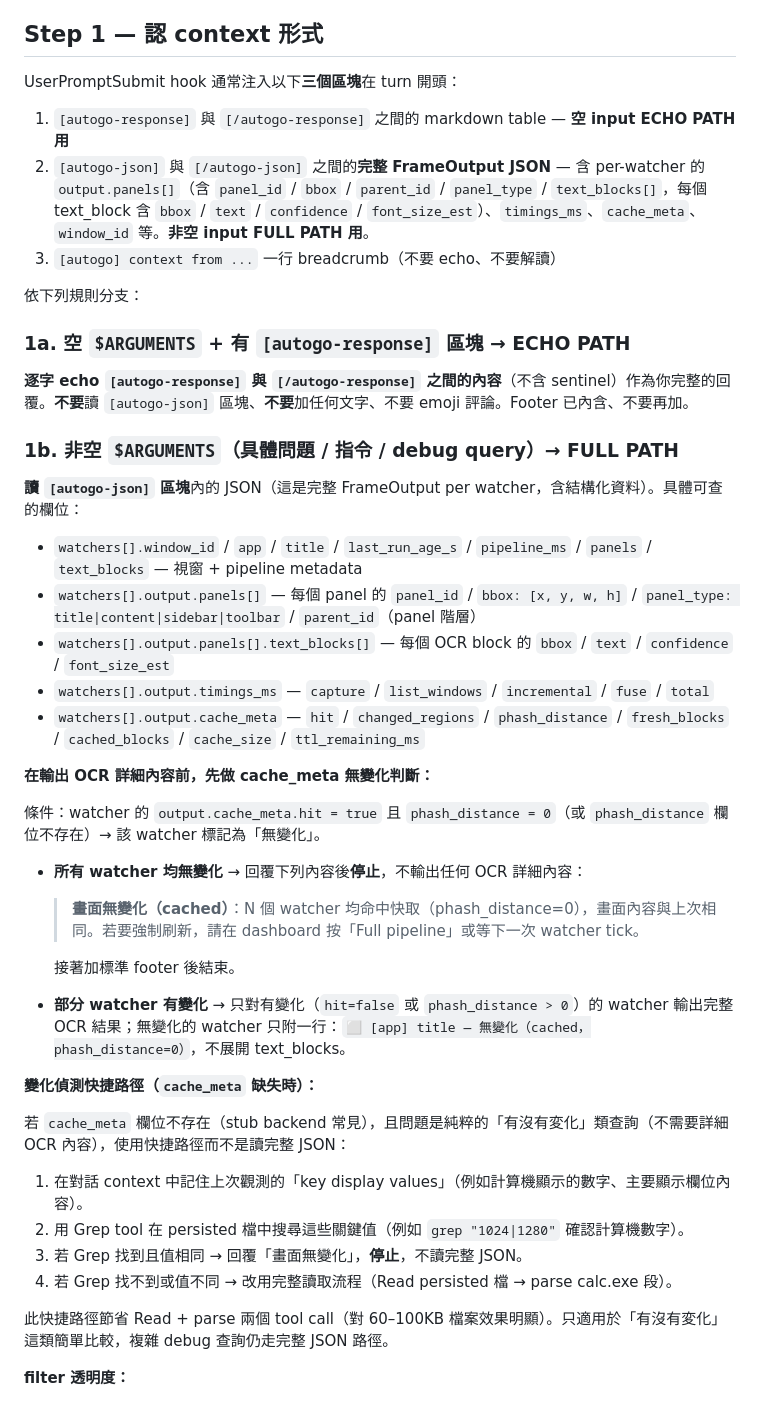
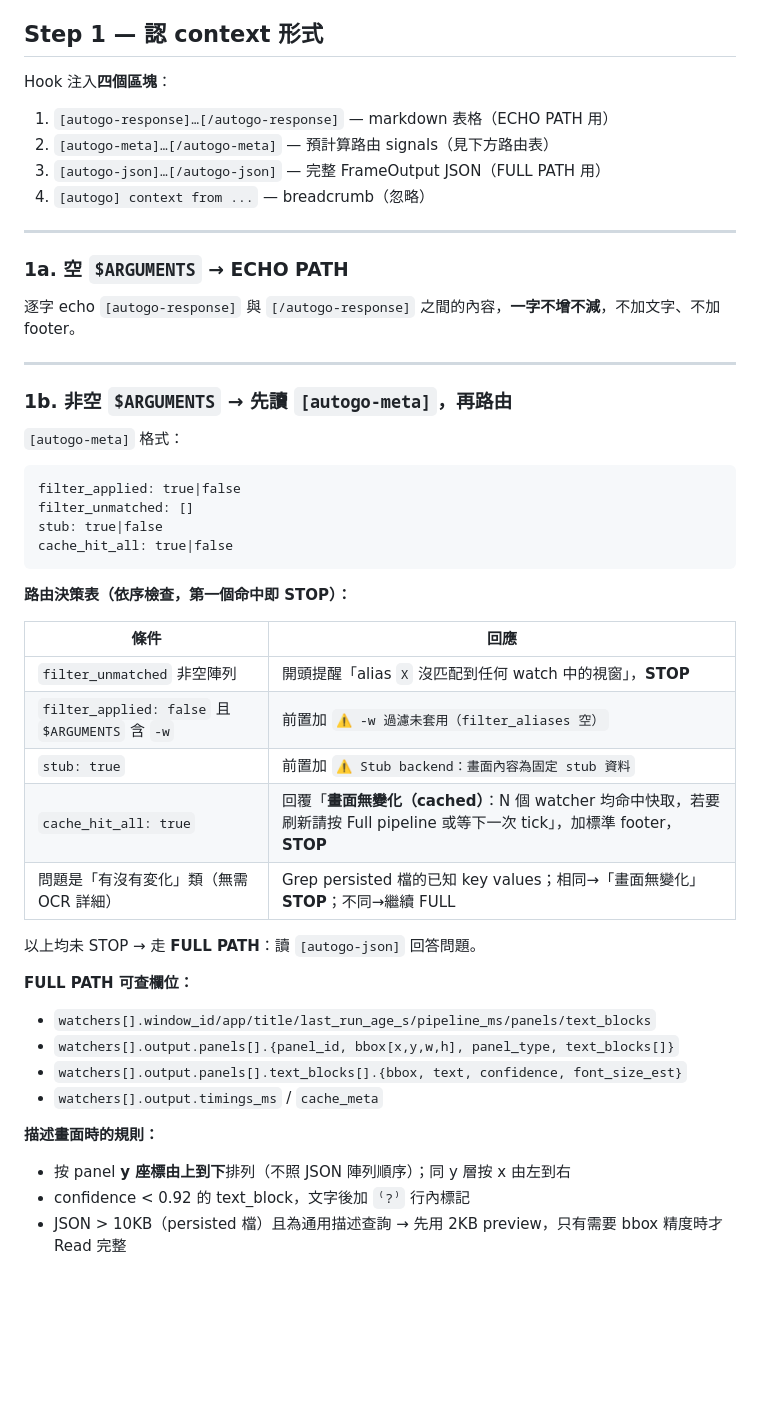
Before and after one commit to gsinvest017-ai/gs-claude-config, a Markdown page: skills/autogo/SKILL.md, the part around one of its changes. GitHub-like rendering; blank space fills up the shorter version.

Commit message:
M2+M3: SKILL.md 改用 [autogo-meta] 路由決策表，精簡 1b 段落
Step 1b 從 5 段 JSON 解析判斷壓縮為一張路由決策表：
filter_unmatched / filter_applied / stub / cache_hit_all / 有沒有変化
降為線性 switch，移除約 60 行重複判斷邏輯。
FULL PATH 描述規則（y 排序、⁽?⁾ 標記、preview-first）保留為清單格式。

Co-Authored-By: Claude Sonnet 4.6 <noreply@anthropic.com>

````diff
--- a/skills/autogo/SKILL.md
+++ b/skills/autogo/SKILL.md
@@ -21,50 +21,51 @@ JSON 區塊內 `filter_aliases` 列出 user 給的所有 alias、`filter_unmatch
 
 ## Step 1 — 認 context 形式
 
-UserPromptSubmit hook 通常注入以下**三個區塊**在 turn 開頭：
+Hook 注入**四個區塊**：
 
-1. `[autogo-response]` 與 `[/autogo-response]` 之間的 markdown table — **空 input ECHO PATH 用**
-2. `[autogo-json]` 與 `[/autogo-json]` 之間的**完整 FrameOutput JSON** — 含 per-watcher 的 `output.panels[]`（含 `panel_id` / `bbox` / `parent_id` / `panel_type` / `text_blocks[]`，每個 text_block 含 `bbox` / `text` / `confidence` / `font_size_est`）、`timings_ms`、`cache_meta`、`window_id` 等。**非空 input FULL PATH 用**。
-3. `[autogo] context from ...` 一行 breadcrumb（不要 echo、不要解讀）
+1. `[autogo-response]…[/autogo-response]` — markdown 表格（ECHO PATH 用）
+2. `[autogo-meta]…[/autogo-meta]` — 預計算路由 signals（見下方路由表）
+3. `[autogo-json]…[/autogo-json]` — 完整 FrameOutput JSON（FULL PATH 用）
+4. `[autogo] context from ...` — breadcrumb（忽略）
 
-依下列規則分支：
+---
 
-### 1a. 空 `$ARGUMENTS` + 有 `[autogo-response]` 區塊 → **ECHO PATH**
+### 1a. 空 `$ARGUMENTS` → **ECHO PATH**
 
-**逐字 echo `[autogo-response]` 與 `[/autogo-response]` 之間的內容**（不含 sentinel）作為你完整的回覆。**不要**讀 `[autogo-json]` 區塊、**不要**加任何文字、不要 emoji 評論。Footer 已內含、不要再加。
+逐字 echo `[autogo-response]` 與 `[/autogo-response]` 之間的內容，**一字不增不減**，不加文字、不加 footer。
 
-### 1b. 非空 `$ARGUMENTS`（具體問題 / 指令 / debug query）→ **FULL PATH**
+---
 
-**讀 `[autogo-json]` 區塊**內的 JSON（這是完整 FrameOutput per watcher，含結構化資料）。具體可查的欄位：
+### 1b. 非空 `$ARGUMENTS` → **先讀 `[autogo-meta]`，再路由**
 
-- `watchers[].window_id` / `app` / `title` / `last_run_age_s` / `pipeline_ms` / `panels` / `text_blocks` — 視窗 + pipeline metadata
-- `watchers[].output.panels[]` — 每個 panel 的 `panel_id` / `bbox: [x, y, w, h]` / `panel_type: title|content|sidebar|toolbar` / `parent_id`（panel 階層）
-- `watchers[].output.panels[].text_blocks[]` — 每個 OCR block 的 `bbox` / `text` / `confidence` / `font_size_est`
-- `watchers[].output.timings_ms` — `capture` / `list_windows` / `incremental` / `fuse` / `total`
-- `watchers[].output.cache_meta` — `hit` / `changed_regions` / `phash_distance` / `fresh_blocks` / `cached_blocks` / `cache_size` / `ttl_remaining_ms`
+`[autogo-meta]` 格式：
+```
+filter_applied: true|false
+filter_unmatched: []
+stub: true|false
+cache_hit_all: true|false
+```
 
-**在輸出 OCR 詳細內容前，先做 cache_meta 無變化判斷：**
+**路由決策表（依序檢查，第一個命中即 STOP）：**
 
-條件：watcher 的 `output.cache_meta.hit = true` 且 `phash_distance = 0`（或 `phash_distance` 欄位不存在）→ 該 watcher 標記為「無變化」。
+| 條件 | 回應 |
+|------|------|
+| `filter_unmatched` 非空陣列 | 開頭提醒「alias `X` 沒匹配到任何 watch 中的視窗」，**STOP** |
+| `filter_applied: false` 且 `$ARGUMENTS` 含 `-w` | 前置加 `⚠️ -w 過濾未套用（filter_aliases 空）` |
+| `stub: true` | 前置加 `⚠️ Stub backend：畫面內容為固定 stub 資料` |
+| `cache_hit_all: true` | 回覆「**畫面無變化（cached）**：N 個 watcher 均命中快取，若要刷新請按 Full pipeline 或等下一次 tick」，加標準 footer，**STOP** |
+| 問題是「有沒有変化」類（無需 OCR 詳細） | Grep persisted 檔的已知 key values；相同→「畫面無變化」**STOP**；不同→繼續 FULL |
 
-- **所有 watcher 均無變化** → 回覆下列內容後**停止**，不輸出任何 OCR 詳細內容：
+以上均未 STOP → 走 **FULL PATH**：讀 `[autogo-json]` 回答問題。
 
-  > **畫面無變化（cached）**：N 個 watcher 均命中快取（phash_distance=0），畫面內容與上次相同。若要強制刷新，請在 dashboard 按「Full pipeline」或等下一次 watcher tick。
+**FULL PATH 可查欄位：**
+- `watchers[].window_id/app/title/last_run_age_s/pipeline_ms/panels/text_blocks`
+- `watchers[].output.panels[].{panel_id, bbox[x,y,w,h], panel_type, text_blocks[]}`
+- `watchers[].output.panels[].text_blocks[].{bbox, text, confidence, font_size_est}`
+- `watchers[].output.timings_ms` / `cache_meta`
 
-  接著加標準 footer 後結束。
+**描述畫面時的規則：**
+- 按 panel **y 座標由上到下**排列（不照 JSON 陣列順序）；同 y 層按 x 由左到右
+- confidence < 0.92 的 text_block，文字後加 `⁽?⁾` 行內標記
+- JSON > 10KB（persisted 檔）且為通用描述查詢 → 先用 2KB preview，只有需要 bbox 精度時才 Read 完整
 
-- **部分 watcher 有變化** → 只對有變化（`hit=false` 或 `phash_distance > 0`）的 watcher 輸出完整 OCR 結果；無變化的 watcher 只附一行：`⬜ [app] title — 無變化（cached，phash_distance=0）`，不展開 text_blocks。
-
-**變化偵測快捷路徑（`cache_meta` 缺失時）：**
-
-若 `cache_meta` 欄位不存在（stub backend 常見），且問題是純粹的「有沒有変化」類查詢（不需要詳細 OCR 內容），使用快捷路徑而不是讀完整 JSON：
-
-1. 在對話 context 中記住上次觀測的「key display values」（例如計算機顯示的數字、主要顯示欄位內容）。
-2. 用 Grep tool 在 persisted 檔中搜尋這些關鍵值（例如 `grep "1024|1280"` 確認計算機數字）。
-3. 若 Grep 找到且值相同 → 回覆「畫面無變化」，**停止**，不讀完整 JSON。
-4. 若 Grep 找不到或值不同 → 改用完整讀取流程（Read persisted 檔 → parse calc.exe 段）。
-
-此快捷路徑節省 Read + parse 兩個 tool call（對 60–100KB 檔案效果明顯）。只適用於「有沒有変化」這類簡單比較，複雜 debug 查詢仍走完整 JSON 路徑。
-
-**filter 透明度：**
-
````
Also changed, not shown: other parts of skills/autogo/SKILL.md (+2 -23 lines), 1 other file.
